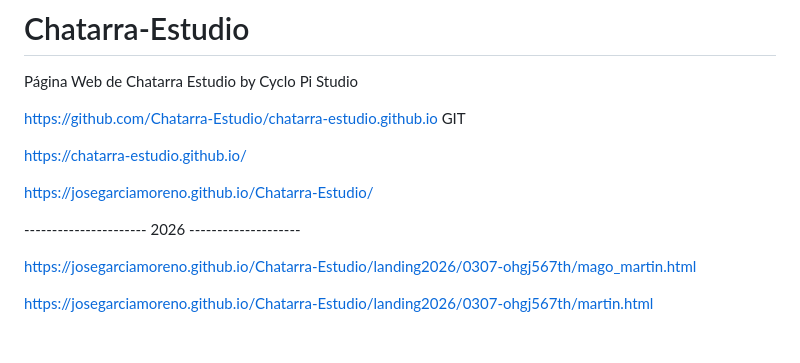
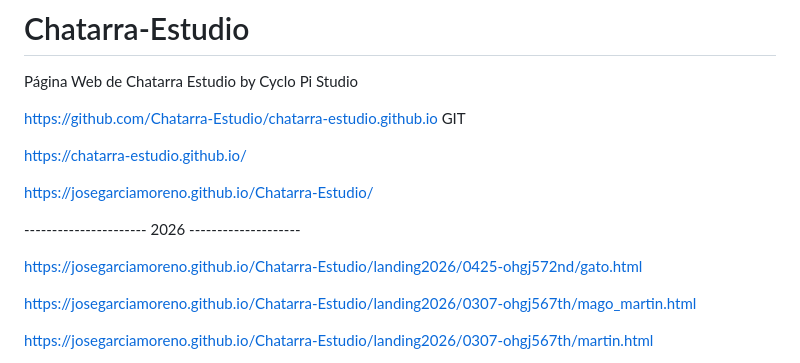
Before and after one commit to JoseGarciaMoreno/Chatarra-Estudio, a Markdown page: README.md, the part around the change. Drawn GitHub-style; blank space fills up the shorter version.

Commit message:
Add new HTML link for 2026 landing page

```diff
--- a/README.md
+++ b/README.md
@@ -9,6 +9,8 @@ https://chatarra-estudio.github.io/
 https://josegarciamoreno.github.io/Chatarra-Estudio/
 
 ---------------------- 2026 --------------------
+
+https://josegarciamoreno.github.io/Chatarra-Estudio/landing2026/0425-ohgj572nd/gato.html
 
 https://josegarciamoreno.github.io/Chatarra-Estudio/landing2026/0307-ohgj567th/mago_martin.html
 
```
